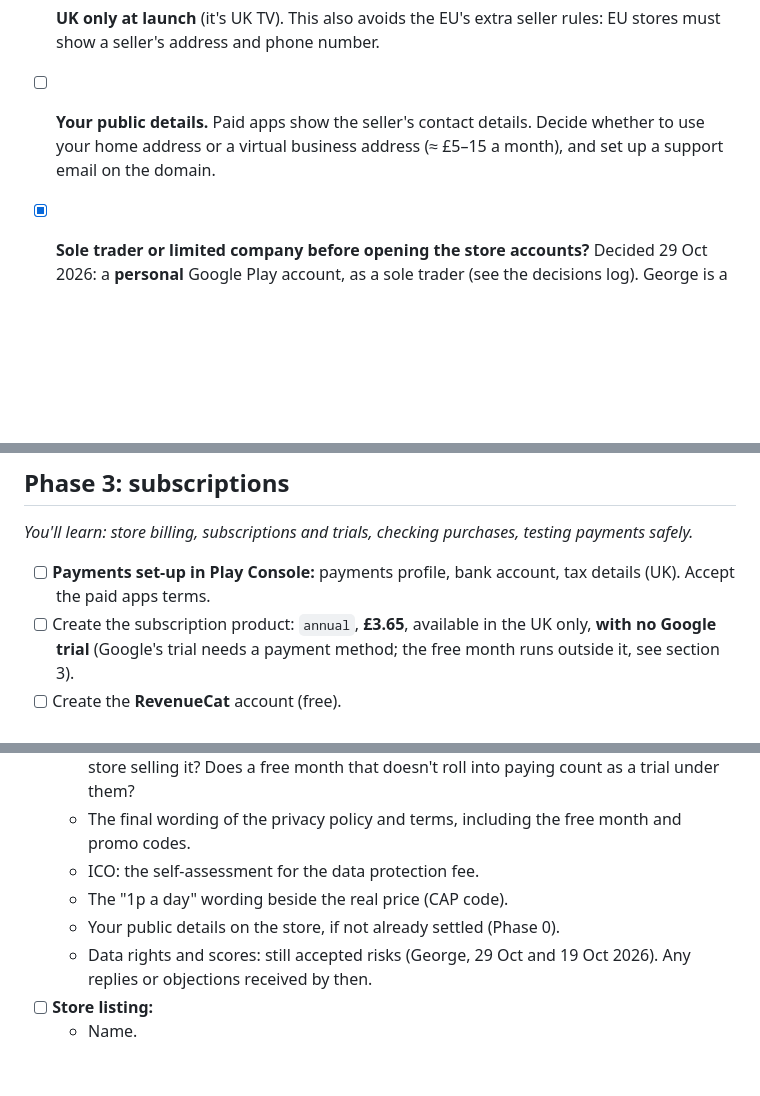
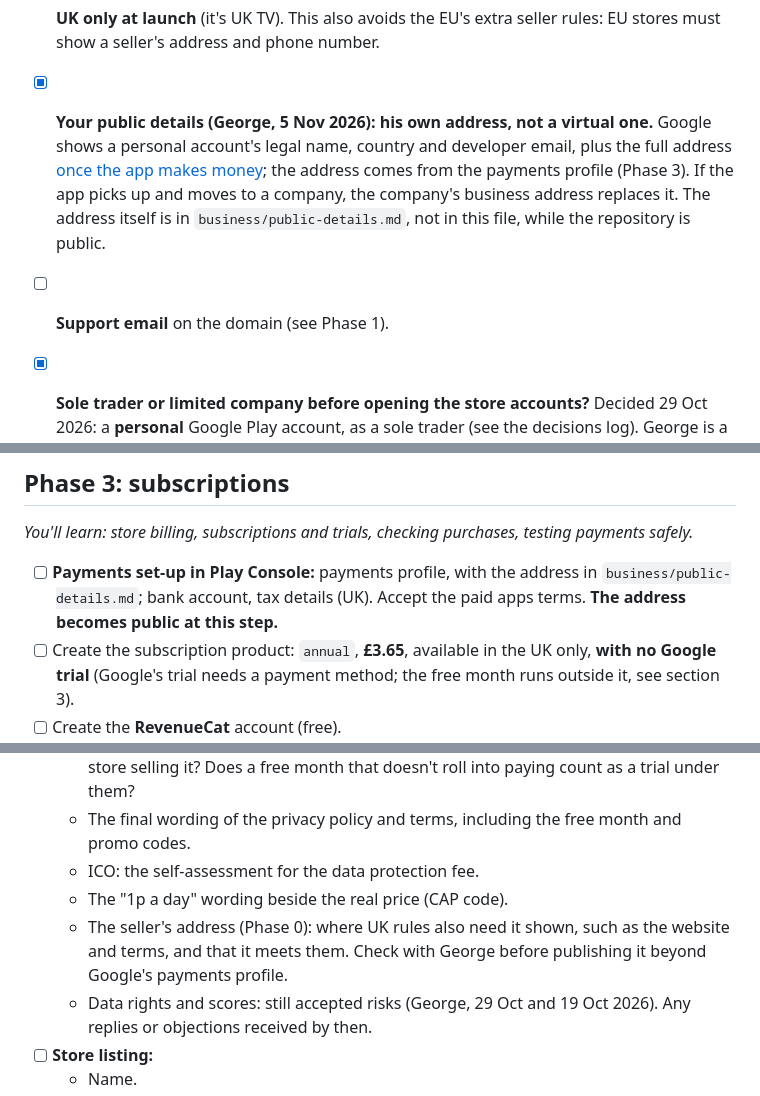
Before and after one commit to genanev/football-on-tv, a Markdown page: playStorePlan.md, 3 parts joined by grey strips. GitHub-like rendering; blank space fills up the shorter version.

Commit message:
Plan: seller's address decided, kept out of the repository
Co-Authored-By: Claude Opus 5.5 <noreply@anthropic.com>

```diff
--- a/playStorePlan.md
+++ b/playStorePlan.md
@@ -191,7 +191,8 @@ The project only moves past a gate when its question has a clear answer. Write t
   - Still to decide in Phase 3: whether codes are single-use or shareable, and who gets them.
 - [ ] **"1p a day" wording.** UK advertising rules (the CAP code) allow it if the real price is just as clear: "£3.65 a year – that's 1p a day", with the free month's terms beside it. Final check in the legal review (Phase 5).
 - [ ] **UK only at launch** (it's UK TV). This also avoids the EU's extra seller rules: EU stores must show a seller's address and phone number.
-- [ ] **Your public details.** Paid apps show the seller's contact details. Decide whether to use your home address or a virtual business address (≈ £5–15 a month), and set up a support email on the domain.
+- [x] **Your public details (George, 5 Nov 2026): his own address, not a virtual one.** Google shows a personal account's legal name, country and developer email, plus the full address [once the app makes money](https://support.google.com/googleplay/android-developer/answer/13628312?hl=en); the address comes from the payments profile (Phase 3). If the app picks up and moves to a company, the company's business address replaces it. The address itself is in `business/public-details.md`, not in this file, while the repository is public.
+- [ ] **Support email** on the domain (see Phase 1).
 - [x] **Sole trader or limited company before opening the store accounts?** Decided 29 Oct 2026: a **personal** Google Play account, as a sole trader (see the decisions log). George is a sole trader (19 Oct 2026). Moving the domains to a company later is easy. A Google Play *personal* account can't become an *organisation* account: the app would have to be transferred to a new account. An organisation account:
   - skips the 12-tester closed test;
   - shows the company's address instead of yours;
@@ -291,7 +292,7 @@ The project only moves past a gate when its question has a clear answer. Write t
 
 *You'll learn: store billing, subscriptions and trials, checking purchases, testing payments safely.*
 
-- [ ] **Payments set-up in Play Console:** payments profile, bank account, tax details (UK). Accept the paid apps terms.
+- [ ] **Payments set-up in Play Console:** payments profile, with the address in `business/public-details.md`; bank account, tax details (UK). Accept the paid apps terms. **The address becomes public at this step.**
 - [ ] Create the subscription product: `annual`, **£3.65**, available in the UK only, **with no Google trial** (Google's trial needs a payment method; the free month runs outside it, see section 3).
 - [ ] Create the **RevenueCat** account (free).
   - Connect Google Play to it: this needs a Google Cloud service account, and RevenueCat's guide walks through it.
@@ -353,7 +354,7 @@ The project only moves past a gate when its question has a clear answer. Write t
   - The final wording of the privacy policy and terms, including the free month and promo codes.
   - ICO: the self-assessment for the data protection fee.
   - The "1p a day" wording beside the real price (CAP code).
-  - Your public details on the store, if not already settled (Phase 0).
+  - The seller's address (Phase 0): where UK rules also need it shown, such as the website and terms, and that it meets them. Check with George before publishing it beyond Google's payments profile.
   - Data rights and scores: still accepted risks (George, 29 Oct and 19 Oct 2026). Any replies or objections received by then.
 - [ ] **Store listing:**
   - Name.
```
Also changed, not shown: other parts of playStorePlan.md (+1 -0 lines).
